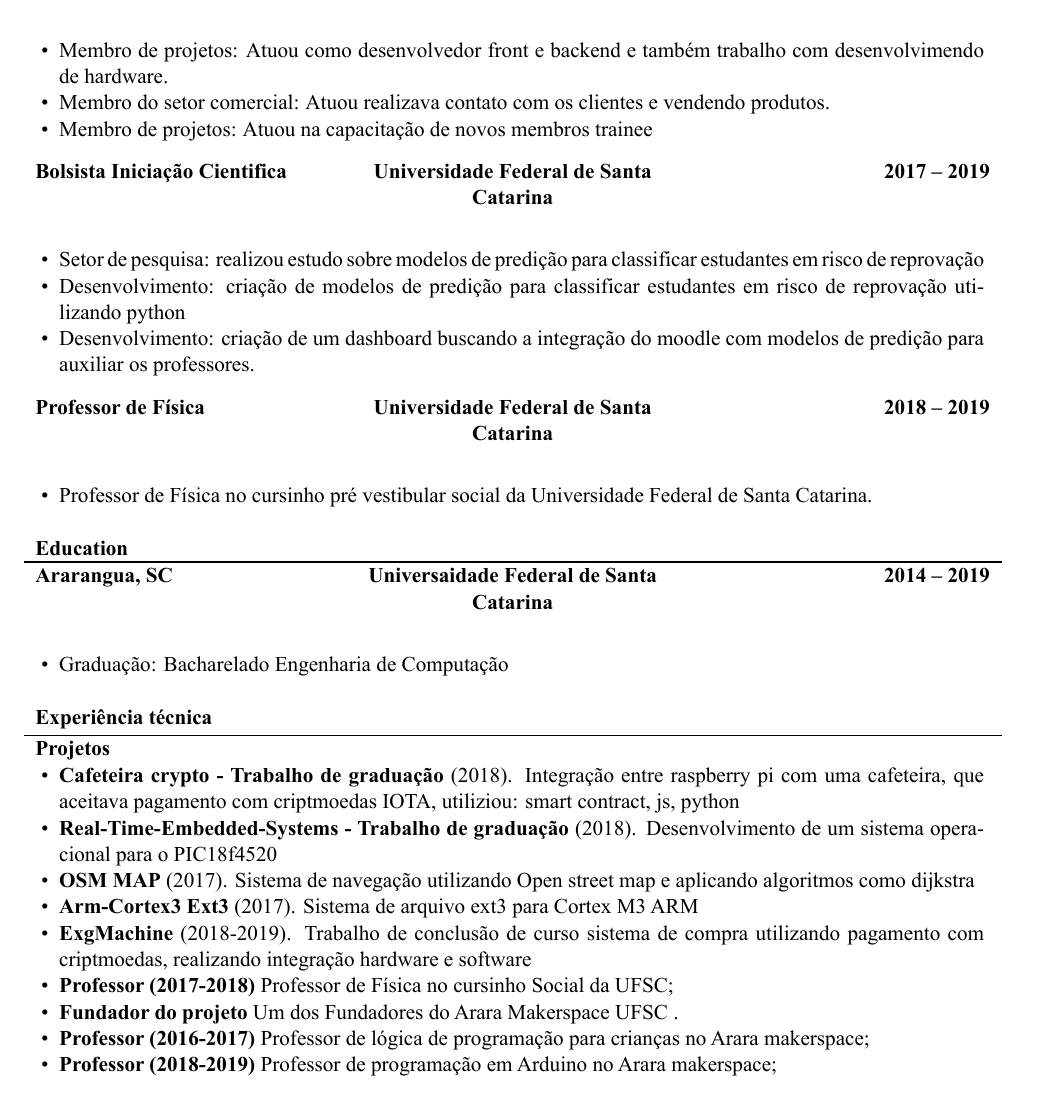
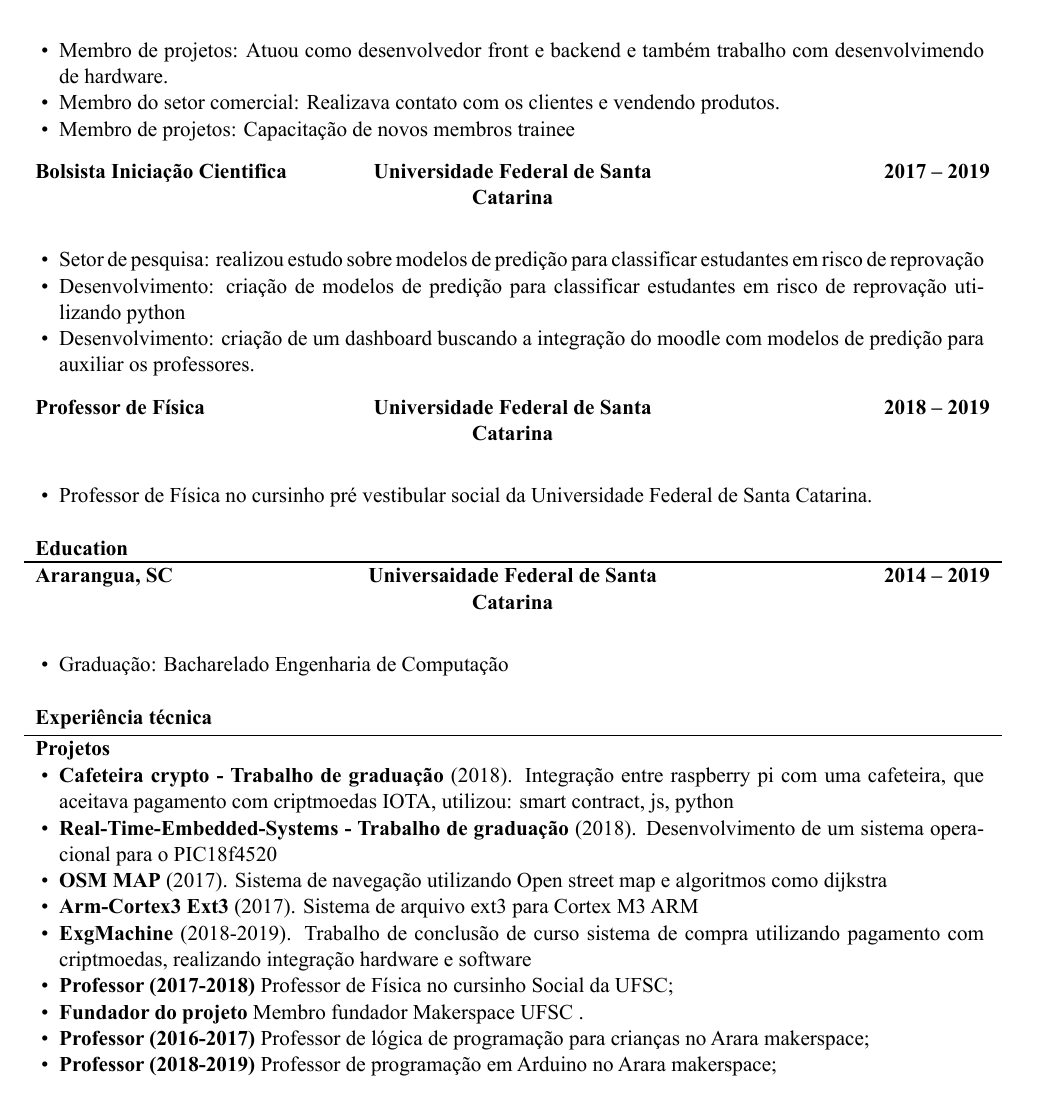
Before and after one commit to matheusfrancisco/resume-cv, a LaTeX CV (template-mcdowell-cv-master/McDowell_CV_Template.tex): part of page 1 of 2, cut so that both start at the same text. The pictures show the PDF file MatheusFranciscoBMachadoCV.pdf that the author committed with the source.

Commit message:
Edit gramatical errors

```diff
--- a/template-mcdowell-cv-master/McDowell_CV_Template.tex
+++ b/template-mcdowell-cv-master/McDowell_CV_Template.tex
@@ -44,8 +44,8 @@
 			~\\
 			\begin{itemize}
 				\item Membro de projetos: Atuou como desenvolvedor front e backend e também trabalho com desenvolvimendo de hardware.
-				\item Membro do setor comercial: Atuou realizava contato com os clientes e vendendo produtos.
-				\item Membro de projetos: Atuou na capacitação de novos membros trainee
+				\item Membro do setor comercial: Realizava contato com os clientes e vendendo produtos.
+				\item Membro de projetos: Capacitação de novos membros trainee
 			\end{itemize}
 		\end{cvsubsection}
 
@@ -80,13 +80,13 @@
 	\begin{cvsection}{Experiência técnica}
 		\begin{cvsubsection}{Projetos}{}{}
 			\begin{itemize}
-				\item \textbf{Cafeteira crypto - Trabalho de graduação} (2018). Integração entre raspberry pi com uma cafeteira, que aceitava pagamento com criptmoedas IOTA, utiliziou: smart contract, js, python
+				\item \textbf{Cafeteira crypto - Trabalho de graduação} (2018). Integração entre raspberry pi com uma cafeteira, que aceitava pagamento com criptmoedas IOTA, utilizou: smart contract, js, python
 				\item \textbf{Real-Time-Embedded-Systems - Trabalho de graduação} (2018). Desenvolvimento de um sistema operacional para o  PIC18f4520
-				\item \textbf{OSM MAP} (2017).  Sistema de navegação utilizando Open street map e aplicando algoritmos como  dijkstra
+				\item \textbf{OSM MAP} (2017).  Sistema de navegação utilizando Open street map e  algoritmos como  dijkstra
 				\item \textbf{Arm-Cortex3 Ext3} (2017).  Sistema de arquivo ext3 para Cortex M3 ARM
 				\item \textbf{ExgMachine} (2018-2019).  Trabalho de conclusão de curso sistema de compra utilizando pagamento com criptmoedas, realizando integração hardware e software
 				\item \textbf{Professor (2017-2018)} Professor de Física no cursinho Social da UFSC;
-				\item \textbf{Fundador do projeto} Um dos Fundadores do Arara Makerspace UFSC .
+				\item \textbf{Fundador do projeto} Membro fundador Makerspace UFSC .
 				\item \textbf{Professor (2016-2017)} Professor de lógica de programação para crianças no Arara makerspace;
 				\item \textbf{Professor (2018-2019)} Professor de programação em Arduino no Arara makerspace;
 			\end{itemize}
```
Also changed, not shown: MatheusFranciscoBMachadoCV.pdf.
